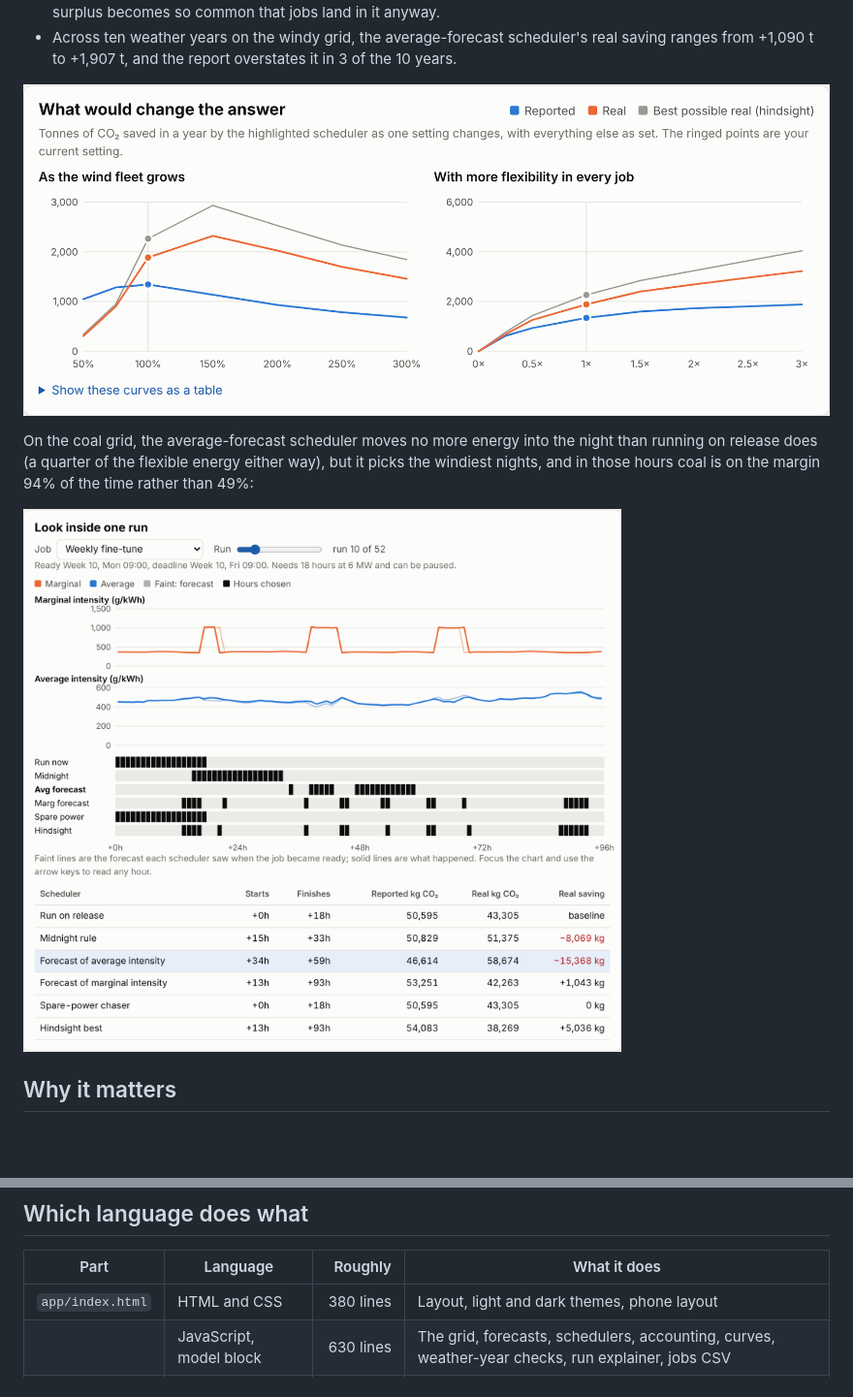
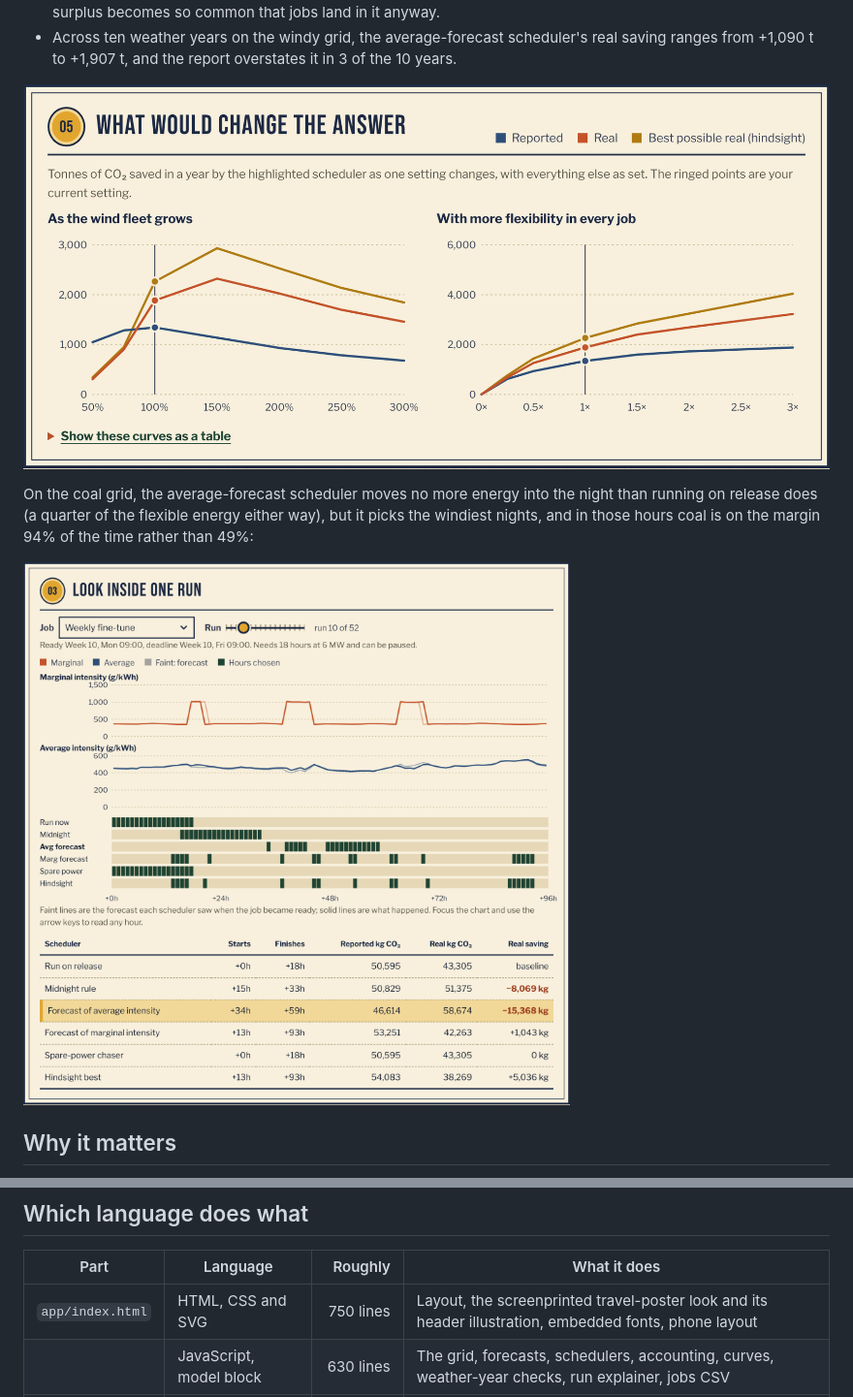
Before and after one commit to bb414/daily-builds, a Markdown page: README.md, 2 parts joined by grey strips. Shown at 97% size. GitHub-like rendering; pictures changed too: docs/coal-run.png, docs/curves.png; blank space fills up the shorter version.

```diff
--- a/README.md
+++ b/README.md
@@ -77,7 +77,7 @@ Use `--help` on any command for every option.
 
 | Part | Language | Roughly | What it does |
 |---|---|---:|---|
-| `app/index.html` | HTML and CSS | 380 lines | Layout, light and dark themes, phone layout |
+| `app/index.html` | HTML, CSS and SVG | 750 lines | Layout, the screenprinted travel-poster look and its header illustration, embedded fonts, phone layout |
 | | JavaScript, model block | 630 lines | The grid, forecasts, schedulers, accounting, curves, weather-year checks, run explainer, jobs CSV |
 | | JavaScript, interface | 900 lines | Controls, hand-drawn SVG charts, tooltips, keyboard reading of charts, tables, saving and loading |
 | `cleanhours/` | Python | 1,090 lines | A line-by-line port of the model (570), the command-line tool (280), reports (150) and jobs CSV (70) |
```
Also changed, not shown: other parts of README.md (+1 -1 lines), docs/overview.png, docs/phone.png, 2 other files.
